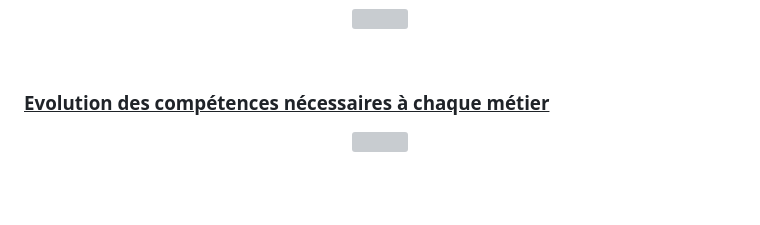
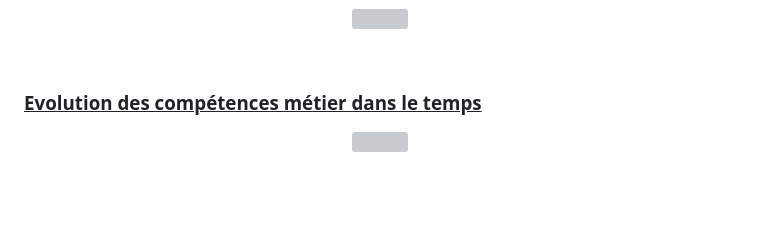
Before and after one commit to fanny-lamoliatte/DATAJOB, a Markdown page: README.md, the part around the change. Rendered like a GitHub page; grey boxes are pictures that could not be loaded.

```diff
--- a/README.md
+++ b/README.md
@@ -254,7 +254,7 @@ Lors du travail initial en groupe, notre modèle prédictif avait atteint une ac
 <br>
 
 
-### **<ins>Evolution des compétences nécessaires à chaque métier</ins>**
+### **<ins>Evolution des compétences métier dans le temps</ins>**
 <p align="center">
    <img align="center" width="85%" src="https://github.com/fanny-lamoliatte/DATAJOB/blob/main/REPORT_PBI/SCREENS_PBI/Evolution_compt%C3%A9tences.PNG" />
 </p>
```
